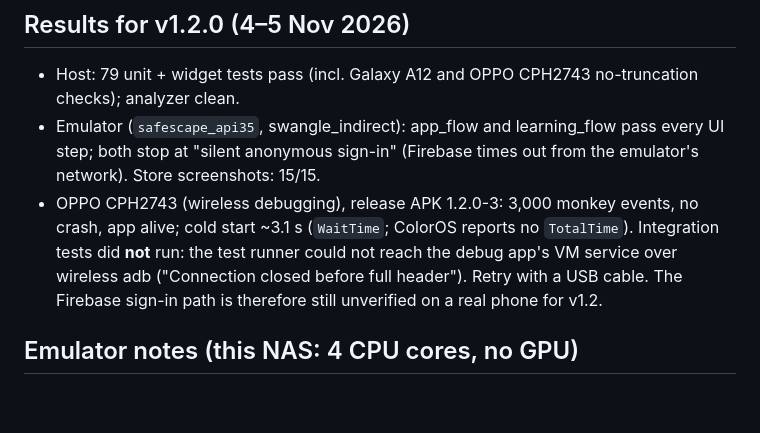
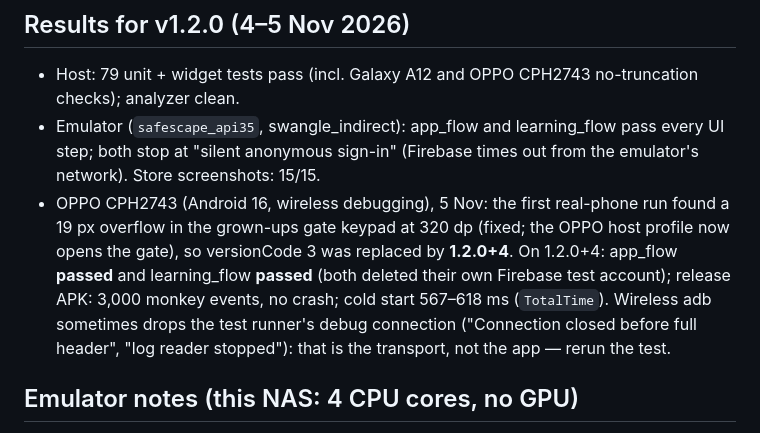
Before and after one commit to AwaizFatima08/SafeScape, a Markdown page: docs/testing.md, the part around the change. Drawn GitHub-style; blank space fills up the shorter version.

Commit message:
testing.md: v1.2.0+4 passes app_flow and learning_flow on the OPPO
Co-Authored-By: Claude Opus 5.5 <noreply@anthropic.com>

```diff
--- a/docs/testing.md
+++ b/docs/testing.md
@@ -36,10 +36,12 @@ Release APK permissions: `INTERNET`, `ACCESS_NETWORK_STATE`, plus two added by G
 - Host: 79 unit + widget tests pass (incl. Galaxy A12 and OPPO CPH2743 no-truncation checks); analyzer clean.
 - Emulator (`safescape_api35`, swangle_indirect): app_flow and learning_flow pass every UI step; both stop at
   "silent anonymous sign-in" (Firebase times out from the emulator's network). Store screenshots: 15/15.
-- OPPO CPH2743 (wireless debugging), release APK 1.2.0-3: 3,000 monkey events, no crash, app alive;
-  cold start ~3.1 s (`WaitTime`; ColorOS reports no `TotalTime`). Integration tests did **not** run: the test
-  runner could not reach the debug app's VM service over wireless adb ("Connection closed before full header").
-  Retry with a USB cable. The Firebase sign-in path is therefore still unverified on a real phone for v1.2.
+- OPPO CPH2743 (Android 16, wireless debugging), 5 Nov: the first real-phone run found a 19 px overflow in the
+  grown-ups gate keypad at 320 dp (fixed; the OPPO host profile now opens the gate), so versionCode 3 was replaced
+  by **1.2.0+4**. On 1.2.0+4: app_flow **passed** and learning_flow **passed** (both deleted their own Firebase test
+  account); release APK: 3,000 monkey events, no crash; cold start 567–618 ms (`TotalTime`).
+  Wireless adb sometimes drops the test runner's debug connection ("Connection closed before full header",
+  "log reader stopped"): that is the transport, not the app — rerun the test.
 
 ## Emulator notes (this NAS: 4 CPU cores, no GPU)
 - Start with `-gpu swangle_indirect -memory 3072`; use `-cores 2` if you will build at the same time. Running Gradle or the host test suite alongside a 4-core emulator trips the emulator's hang watchdog ("QEMU2 main loop … No response") and it exits. That is an emulator limit, not an app fault.
```
